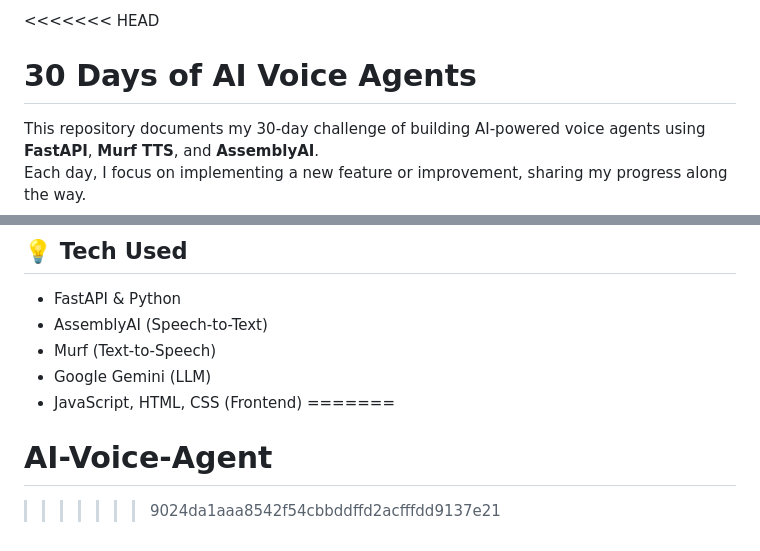
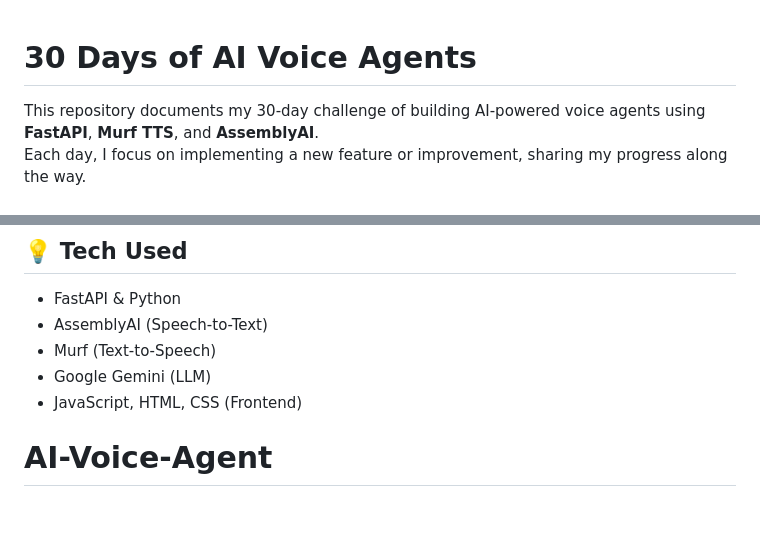
Before and after one commit to priya011006/AI-Voice-Agent, a Markdown page: README.md, 2 parts joined by grey strips. Drawn GitHub-style; blank space fills up the shorter version.

```diff
--- a/README.md
+++ b/README.md
@@ -1,4 +1,4 @@
-<<<<<<< HEAD
+
 # 30 Days of AI Voice Agents
 
 This repository documents my 30-day challenge of building AI-powered voice agents using **FastAPI**, **Murf TTS**, and **AssemblyAI**.
@@ -147,6 +146,5 @@ uvicorn main:app --reload
 - Murf (Text-to-Speech)
 - Google Gemini (LLM)
 - JavaScript, HTML, CSS (Frontend)
-=======
+
 # AI-Voice-Agent
->>>>>>> 9024da1aaa8542f54cbbddffd2acfffdd9137e21
```
Also changed, not shown: other parts of README.md (+1 -2 lines).
